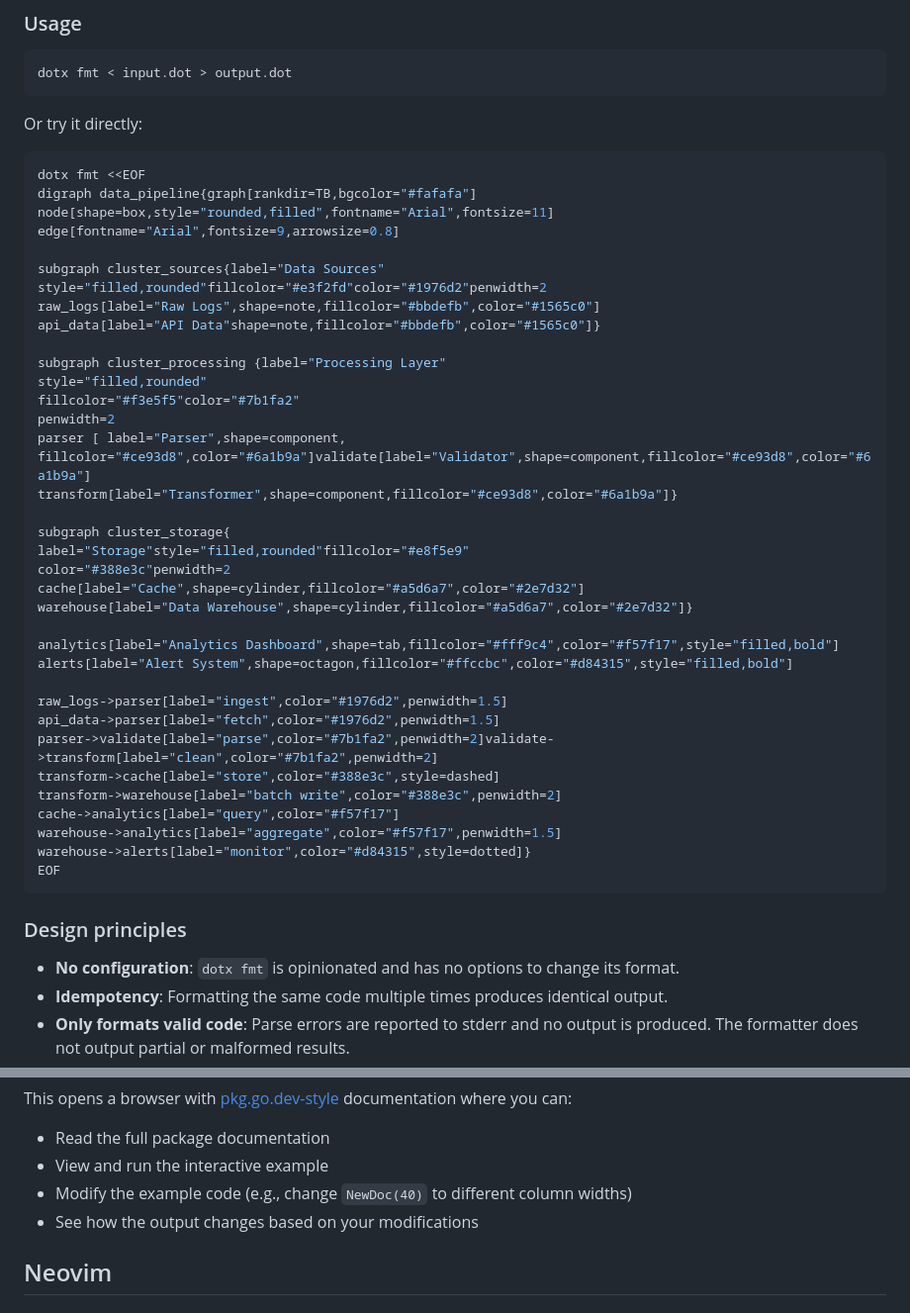
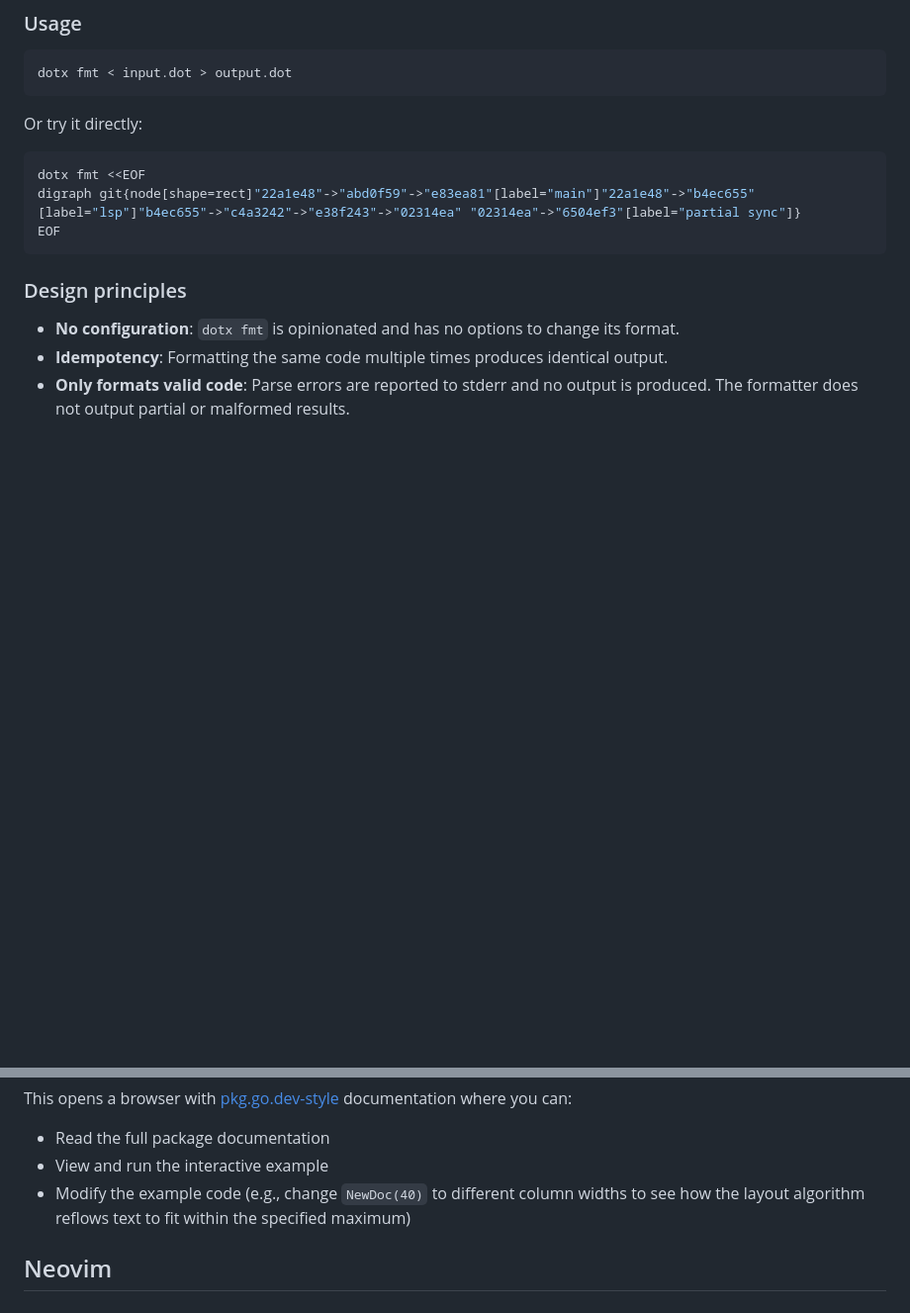
Before and after one commit to teleivo/dot, a Markdown page: README.md, 2 parts joined by grey strips. Shown at 99% size. GitHub-like rendering; blank space fills up the shorter version.

Commit message:
docs: improve readme

````diff
--- a/README.md
+++ b/README.md
@@ -31,40 +31,7 @@ Or try it directly:
 
 ```sh
 dotx fmt <<EOF
-digraph data_pipeline{graph[rankdir=TB,bgcolor="#fafafa"]
-node[shape=box,style="rounded,filled",fontname="Arial",fontsize=11]
-edge[fontname="Arial",fontsize=9,arrowsize=0.8]
-
-subgraph cluster_sources{label="Data Sources"
-style="filled,rounded"fillcolor="#e3f2fd"color="#1976d2"penwidth=2
-raw_logs[label="Raw Logs",shape=note,fillcolor="#bbdefb",color="#1565c0"]
-api_data[label="API Data"shape=note,fillcolor="#bbdefb",color="#1565c0"]}
-
-subgraph cluster_processing {label="Processing Layer"
-style="filled,rounded"
-fillcolor="#f3e5f5"color="#7b1fa2"
-penwidth=2
-parser [ label="Parser",shape=component,
-fillcolor="#ce93d8",color="#6a1b9a"]validate[label="Validator",shape=component,fillcolor="#ce93d8",color="#6a1b9a"]
-transform[label="Transformer",shape=component,fillcolor="#ce93d8",color="#6a1b9a"]}
-
-subgraph cluster_storage{
-label="Storage"style="filled,rounded"fillcolor="#e8f5e9"
-color="#388e3c"penwidth=2
-cache[label="Cache",shape=cylinder,fillcolor="#a5d6a7",color="#2e7d32"]
-warehouse[label="Data Warehouse",shape=cylinder,fillcolor="#a5d6a7",color="#2e7d32"]}
-
-analytics[label="Analytics Dashboard",shape=tab,fillcolor="#fff9c4",color="#f57f17",style="filled,bold"]
-alerts[label="Alert System",shape=octagon,fillcolor="#ffccbc",color="#d84315",style="filled,bold"]
-
-raw_logs->parser[label="ingest",color="#1976d2",penwidth=1.5]
-api_data->parser[label="fetch",color="#1976d2",penwidth=1.5]
-parser->validate[label="parse",color="#7b1fa2",penwidth=2]validate->transform[label="clean",color="#7b1fa2",penwidth=2]
-transform->cache[label="store",color="#388e3c",style=dashed]
-transform->warehouse[label="batch write",color="#388e3c",penwidth=2]
-cache->analytics[label="query",color="#f57f17"]
-warehouse->analytics[label="aggregate",color="#f57f17",penwidth=1.5]
-warehouse->alerts[label="monitor",color="#d84315",style=dotted]}
+digraph git{node[shape=rect]"22a1e48"->"abd0f59"->"e83ea81"[label="main"]"22a1e48"->"b4ec655"[label="lsp"]"b4ec655"->"c4a3242"->"e38f243"->"02314ea" "02314ea"->"6504ef3"[label="partial sync"]}
 EOF
 ```
 
@@ -181,8 +148,8 @@ This opens a browser with [pkg.go.dev-style](https://pkg.go.dev) documentation w
 
 * Read the full package documentation
 * View and run the interactive example
-* Modify the example code (e.g., change `NewDoc(40)` to different column widths)
-* See how the output changes based on your modifications
+* Modify the example code (e.g., change `NewDoc(40)` to different column widths to see how the
+  layout algorithm reflows text to fit within the specified maximum)
 
 ## Neovim
 
````
Also changed, not shown: TODO.md (+0 -3 lines).
